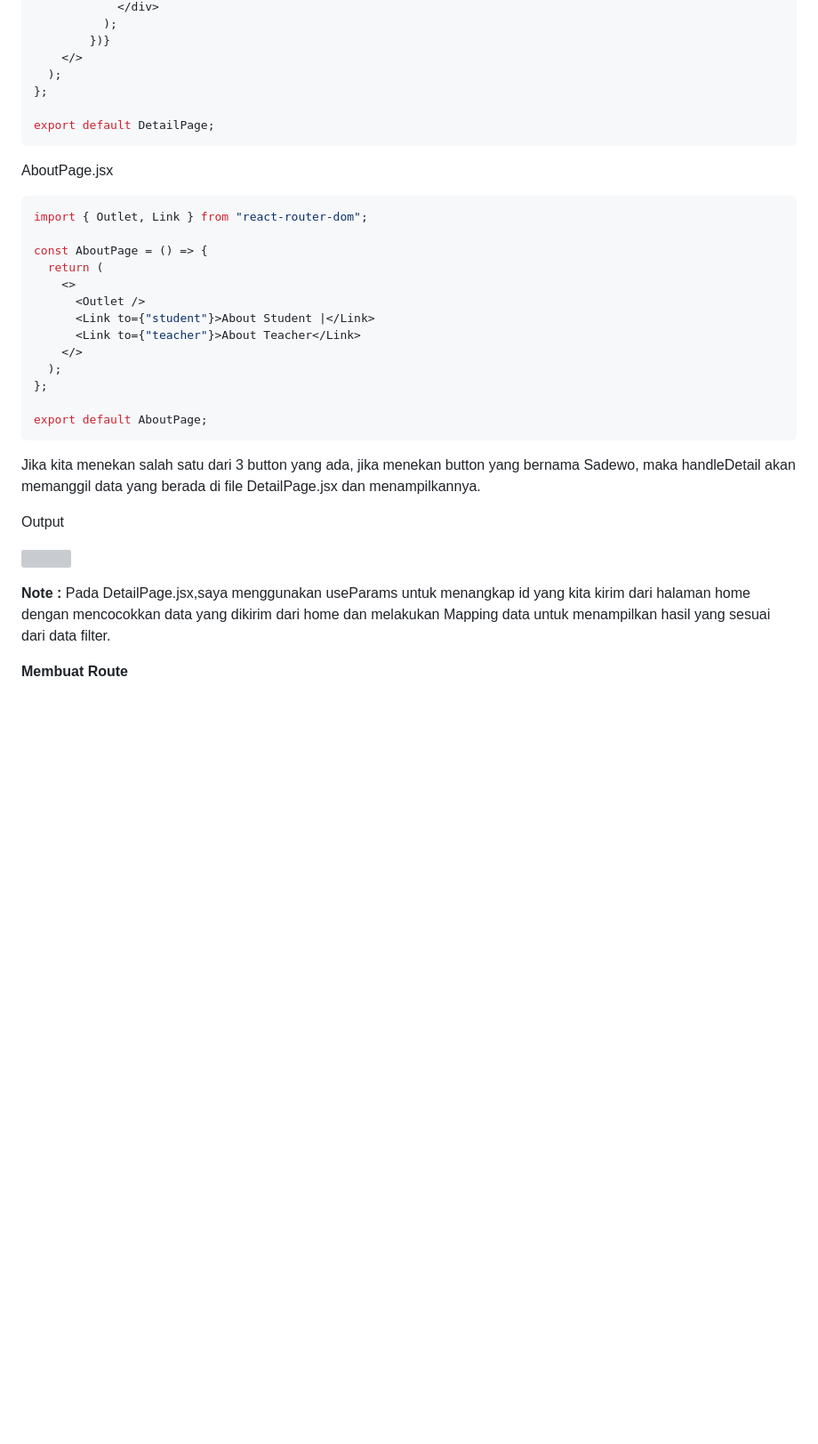
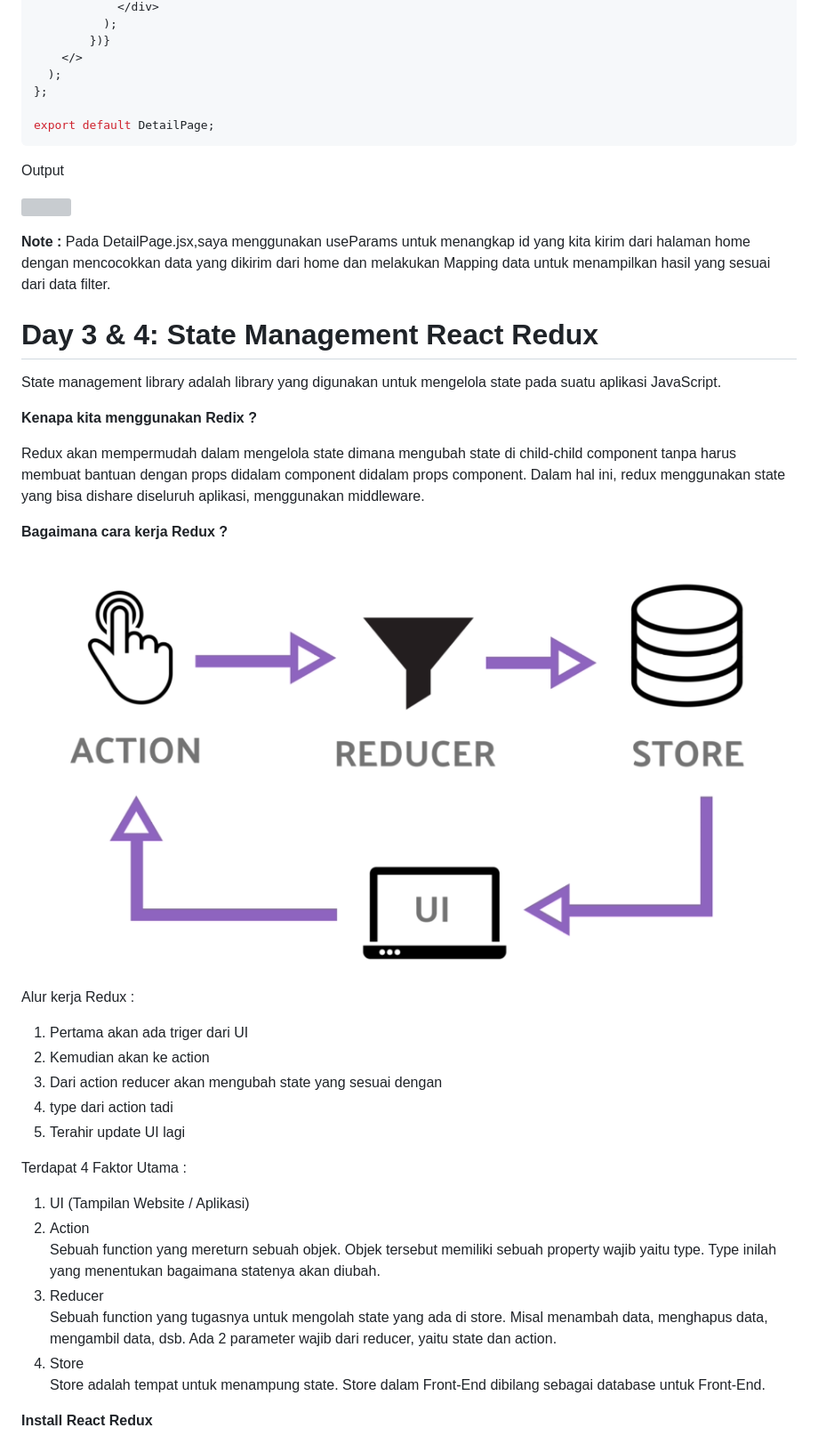
Before and after one commit to musadewo/Writing-Presentation, a Markdown page: Week-07/Readme.md, the part around the change printed below. Shown: that part at 89% size. Drawn GitHub-style; pictures changed too: Week-07/image/SS-redux.png (added); blank space fills up the shorter version; grey boxes are pictures that could not be loaded.

````diff
--- a/Week-07/Readme.md
+++ b/Week-07/Readme.md
@@ -323,30 +387,38 @@ const DetailPage = () => {
 export default DetailPage;
 ```
 
-<p>AboutPage.jsx</p>
-
-```jsx
-import { Outlet, Link } from "react-router-dom";
-
-const AboutPage = () => {
-  return (
-    <>
-      <Outlet />
-      <Link to={"student"}>About Student |</Link>
-      <Link to={"teacher"}>About Teacher</Link>
-    </>
-  );
-};
-
-export default AboutPage;
-```
-
-<p>Jika kita menekan salah satu dari 3 button yang ada, jika menekan button yang bernama Sadewo, maka handleDetail akan memanggil data yang berada di file DetailPage.jsx dan menampilkannya.</p>
-
 <p>Output</p>
 
 <p><img src="./gif/gif-route.gif"></p>
 
 <p><b>Note : </b>Pada DetailPage.jsx,saya menggunakan useParams untuk menangkap id yang kita kirim dari halaman home dengan mencocokkan data yang dikirim dari home dan melakukan Mapping data untuk menampilkan hasil yang sesuai dari data filter.</p>
 
-<b>Membuat Route</b>
+# Day 3 & 4: State Management React Redux
+
+<p>State management library adalah library yang digunakan untuk mengelola state pada suatu aplikasi JavaScript.</p>
+
+<b>Kenapa kita menggunakan Redix ? </b>
+
+<p>Redux akan mempermudah dalam mengelola state dimana mengubah state di child-child component tanpa harus membuat bantuan dengan props didalam component didalam props component. Dalam hal ini, redux menggunakan state yang bisa dishare diseluruh aplikasi, menggunakan middleware.</p>
+
+<b>Bagaimana cara kerja Redux ? </b>
+
+![](./image/SS-redux.png)
+
+<p>Alur kerja Redux : </p>
+
+1. Pertama akan ada triger dari UI
+2. Kemudian akan ke action
+3. Dari action reducer akan mengubah state yang sesuai dengan
+4. type dari action tadi
+5. Terahir update UI lagi
+
+<p>Terdapat 4 Faktor Utama : </p>
+
+1. UI (Tampilan Website / Aplikasi)
+2. Action <br/>Sebuah function yang mereturn sebuah objek. Objek tersebut memiliki sebuah property wajib yaitu type. Type inilah yang menentukan bagaimana statenya akan diubah.
+3. Reducer <br/> Sebuah function yang tugasnya untuk mengolah state yang ada di store. Misal menambah data, menghapus data, mengambil data, dsb. Ada 2 parameter wajib dari reducer, yaitu state dan action.
+4. Store <br/> Store adalah tempat untuk menampung state. Store dalam Front-End dibilang sebagai database untuk Front-End.
+
+<b>Install React Redux</b>
+
````
Also changed, not shown: other parts of Week-07/Readme.md (+82 -1 lines), Week-07/image/SS-redux2.png (added), Week-07/image/SS-redux3.png (added), Week-07/image/SS-redux4.png (added), 2 other files.
